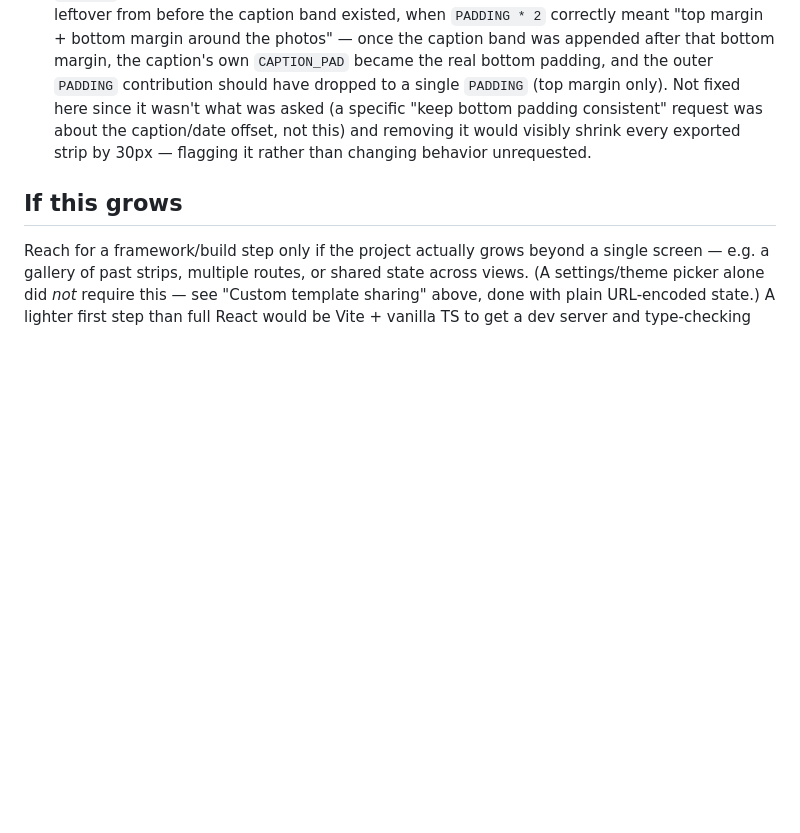
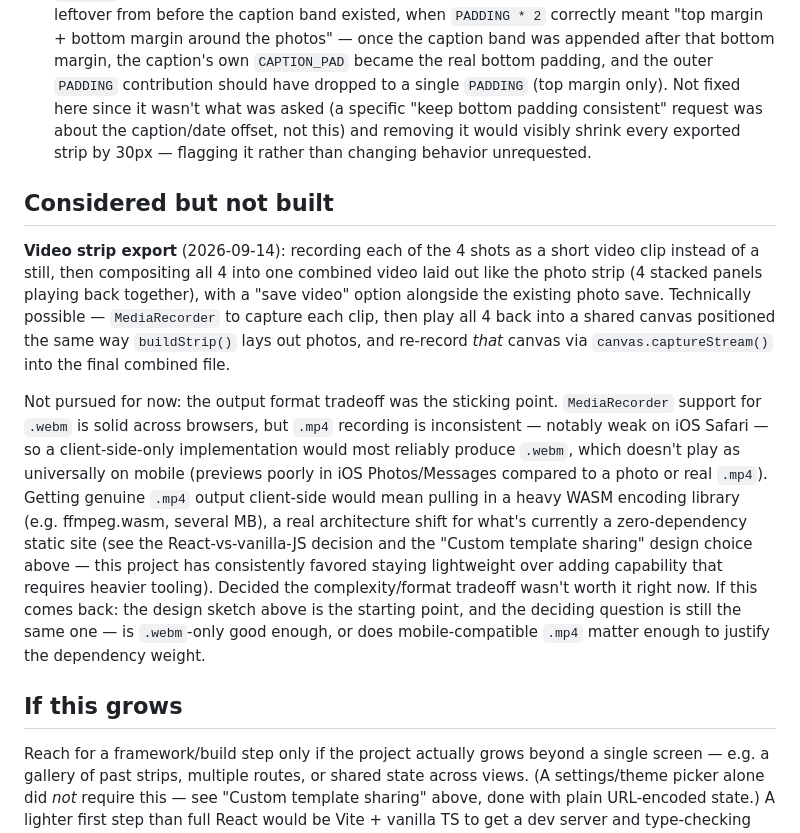
Before and after one commit to nguyen18/Portabooth, a Markdown page: ARCHITECTURE.md, the part around the change. GitHub-like rendering; blank space fills up the shorter version.

Commit message:
Document the video-strip export idea as considered but not built
Recorded the design sketch (per-shot MediaRecorder clips composited
into one strip-layout video) and why it wasn't pursued: reliable
cross-browser output would be .webm only, and real .mp4 support would
require a heavy WASM encoder, which doesn't fit this project's
consistent preference for staying lightweight.

Co-Authored-By: Claude Sonnet 5 <noreply@anthropic.com>
Claude-Session: https://claude.ai/code/session_01HjyV4xLasHpP1yDGtozN4U

```diff
--- a/ARCHITECTURE.md
+++ b/ARCHITECTURE.md
@@ -145,6 +145,12 @@ An earlier attempt at this used a single top-anchored formula with a hand-picked
 - `#workCanvas` — declared, grabbed via `getElementById`, never read or drawn to anywhere else in the script. Looks like leftover scaffolding from an earlier compositing approach. Safe to remove unless a future feature needs a scratch canvas.
 - `buildStrip()`'s `stripH = PADDING * 2 + photosH + layout.captionH` reserves an extra, unused `PADDING` (30px) worth of blank space at the very bottom of every exported strip. This is a leftover from before the caption band existed, when `PADDING * 2` correctly meant "top margin + bottom margin around the photos" — once the caption band was appended after that bottom margin, the caption's own `CAPTION_PAD` became the real bottom padding, and the outer `PADDING` contribution should have dropped to a single `PADDING` (top margin only). Not fixed here since it wasn't what was asked (a specific "keep bottom padding consistent" request was about the caption/date offset, not this) and removing it would visibly shrink every exported strip by 30px — flagging it rather than changing behavior unrequested.
 
+## Considered but not built
+
+**Video strip export** (2026-09-14): recording each of the 4 shots as a short video clip instead of a still, then compositing all 4 into one combined video laid out like the photo strip (4 stacked panels playing back together), with a "save video" option alongside the existing photo save. Technically possible — `MediaRecorder` to capture each clip, then play all 4 back into a shared canvas positioned the same way `buildStrip()` lays out photos, and re-record *that* canvas via `canvas.captureStream()` into the final combined file.
+
+Not pursued for now: the output format tradeoff was the sticking point. `MediaRecorder` support for `.webm` is solid across browsers, but `.mp4` recording is inconsistent — notably weak on iOS Safari — so a client-side-only implementation would most reliably produce `.webm`, which doesn't play as universally on mobile (previews poorly in iOS Photos/Messages compared to a photo or real `.mp4`). Getting genuine `.mp4` output client-side would mean pulling in a heavy WASM encoding library (e.g. ffmpeg.wasm, several MB), a real architecture shift for what's currently a zero-dependency static site (see the React-vs-vanilla-JS decision and the "Custom template sharing" design choice above — this project has consistently favored staying lightweight over adding capability that requires heavier tooling). Decided the complexity/format tradeoff wasn't worth it right now. If this comes back: the design sketch above is the starting point, and the deciding question is still the same one — is `.webm`-only good enough, or does mobile-compatible `.mp4` matter enough to justify the dependency weight.
+
 ## If this grows
 
 Reach for a framework/build step only if the project actually grows beyond a single screen — e.g. a gallery of past strips, multiple routes, or shared state across views. (A settings/theme picker alone did *not* require this — see "Custom template sharing" above, done with plain URL-encoded state.) A lighter first step than full React would be Vite + vanilla TS to get a dev server and type-checking without adopting a component framework. Until then, keep it a single static file (plus small vendored dependencies where justified) — it keeps load time minimal, which matters more than usual here since it's a mobile-first camera app.
```
